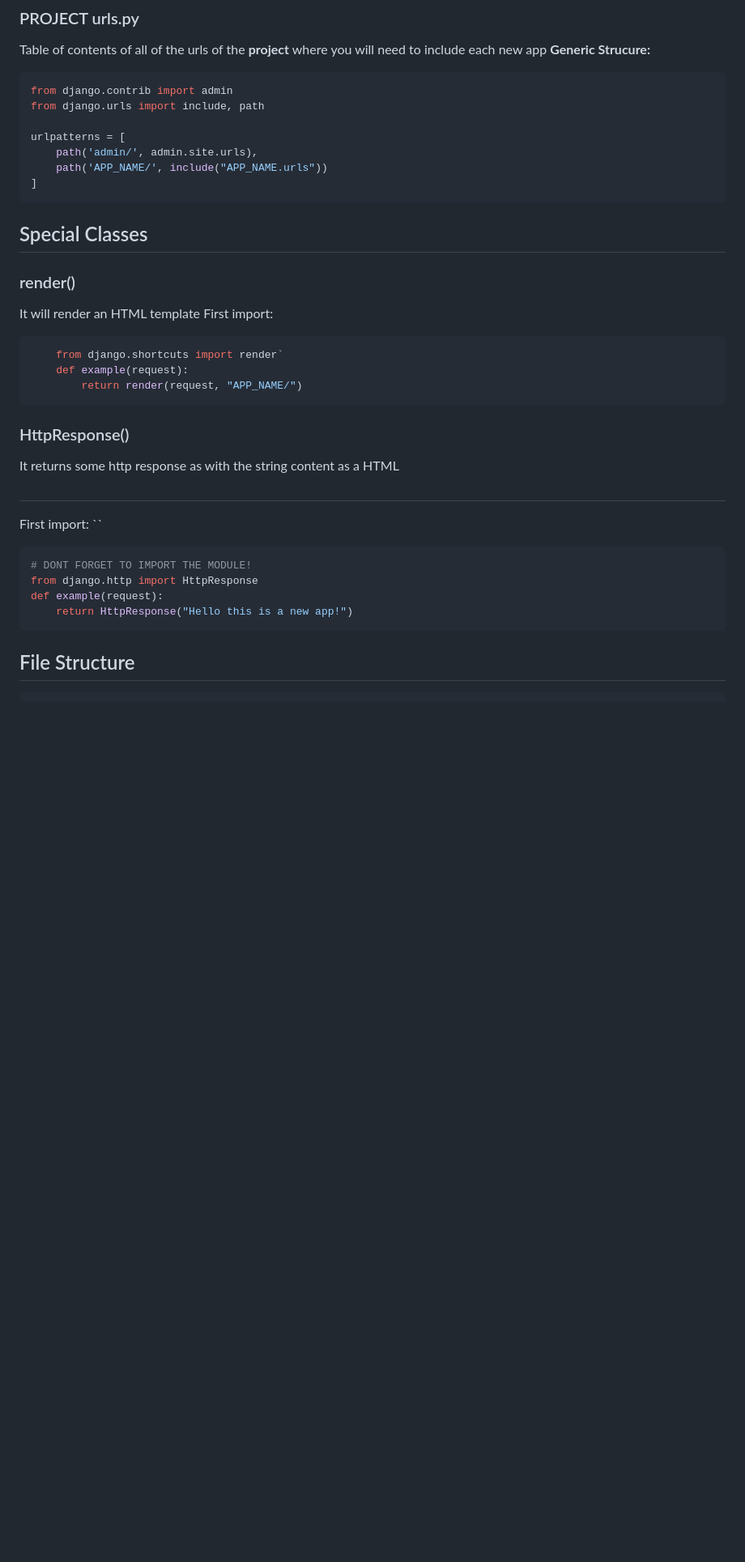
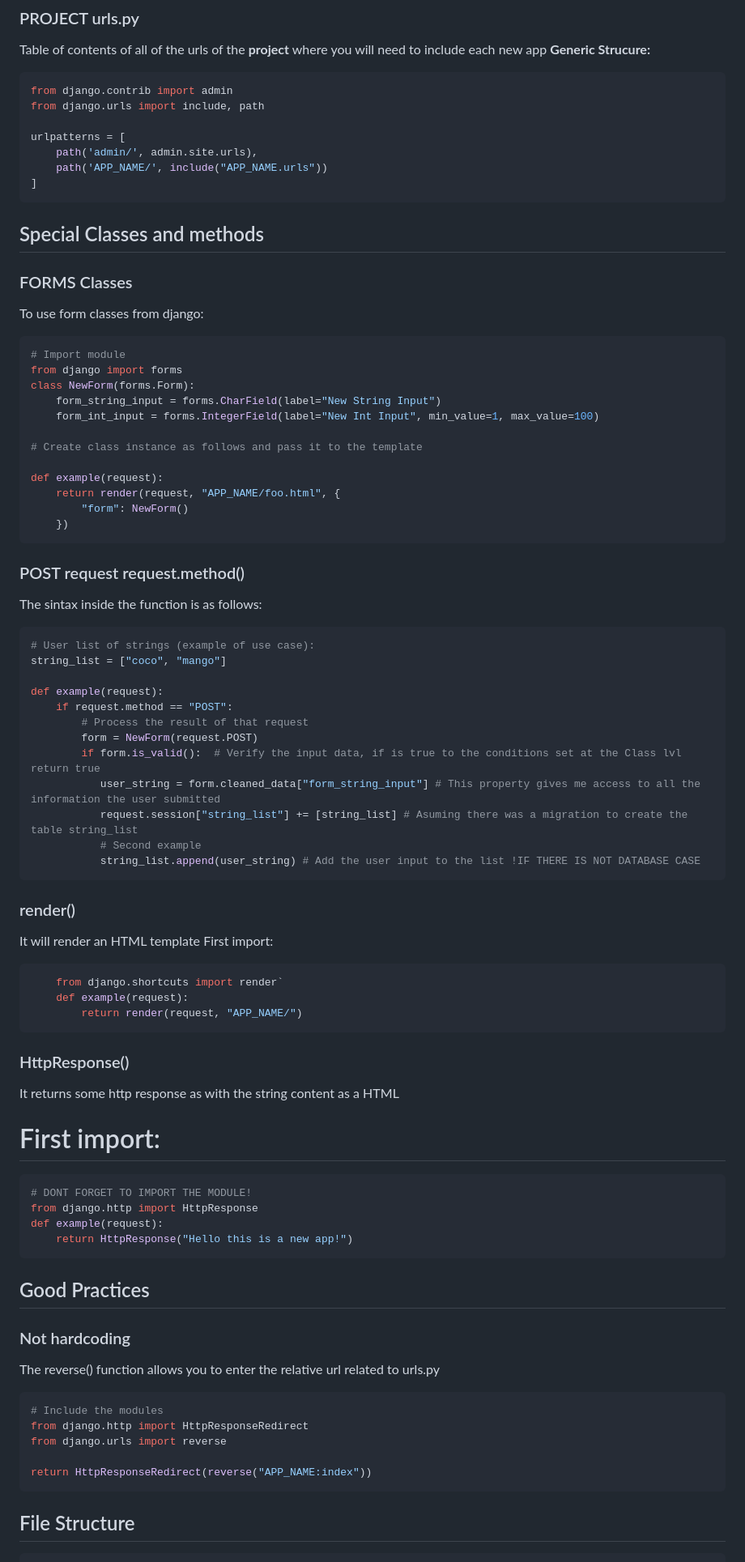
Before and after one commit to JosueDSL/DevDictionary, a Markdown page: DjangoReferences.md, the part around one of its changes. Shown at 81% size. GitHub-like rendering; blank space fills up the shorter version.

Commit message:
django references contribution

````diff
--- a/DjangoReferences.md
+++ b/DjangoReferences.md
@@ -160,8 +188,42 @@ urlpatterns = [
 ]
 ```
 
+## Special Classes and methods
 
-## Special Classes
+### FORMS Classes
+To use form classes from django:
+```python
+# Import module
+from django import forms
+class NewForm(forms.Form):
+    form_string_input = forms.CharField(label="New String Input")
+    form_int_input = forms.IntegerField(label="New Int Input", min_value=1, max_value=100)
+
+# Create class instance as follows and pass it to the template
+
+def example(request):
+    return render(request, "APP_NAME/foo.html", {
+        "form": NewForm()
+    })
+```
+
+### POST request request.method()
+The sintax inside the function is as follows:
+```python
+# User list of strings (example of use case):
+string_list = ["coco", "mango"]
+
+def example(request):
+    if request.method == "POST":
+        # Process the result of that request
+        form = NewForm(request.POST)
+        if form.is_valid():  # Verify the input data, if is true to the conditions set at the Class lvl return true
+           user_string = form.cleaned_data["form_string_input"] # This property gives me access to all the information the user submitted
+           request.session["string_list"] += [string_list] # Asuming there was a migration to create the table string_list
+           # Second example
+           string_list.append(user_string) # Add the user input to the list !IF THERE IS NOT DATABASE CASE
+```
+
 
 ### render()
 It will render an HTML template
@@ -175,14 +237,25 @@ First import:
 
 ### HttpResponse()
 It returns some http response as with the string content as a HTML <h1>
+First import:
 
-First import:
-``
 ```python
 # DONT FORGET TO IMPORT THE MODULE!
 from django.http import HttpResponse
 def example(request):
     return HttpResponse("Hello this is a new app!")
+```
+
+## Good Practices
+
+### Not hardcoding
+The reverse() function allows you to enter the relative url related to urls.py
+```python
+# Include the modules
+from django.http import HttpResponseRedirect
+from django.urls import reverse
+
+return HttpResponseRedirect(reverse("APP_NAME:index"))
 ```
 
 ## File Structure
````
Also changed, not shown: other parts of DjangoReferences.md (+88 -10 lines).
